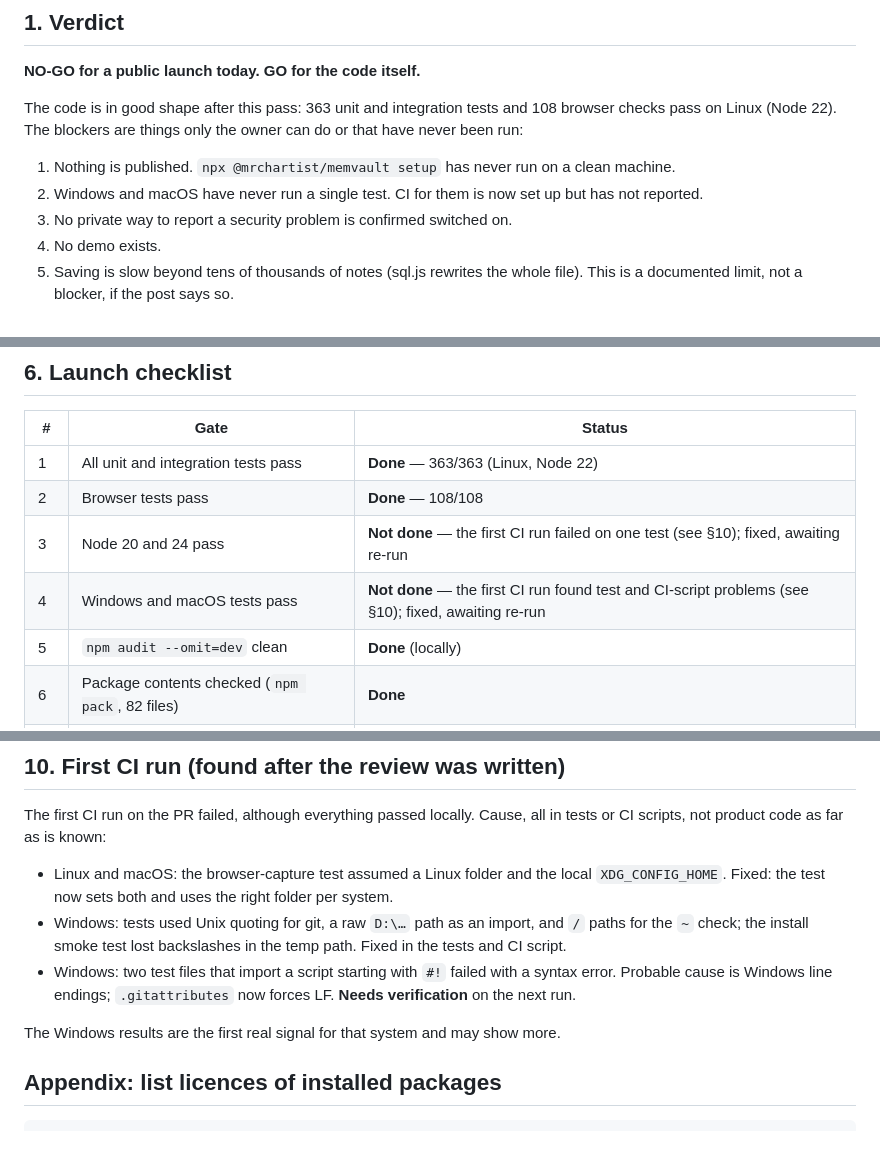
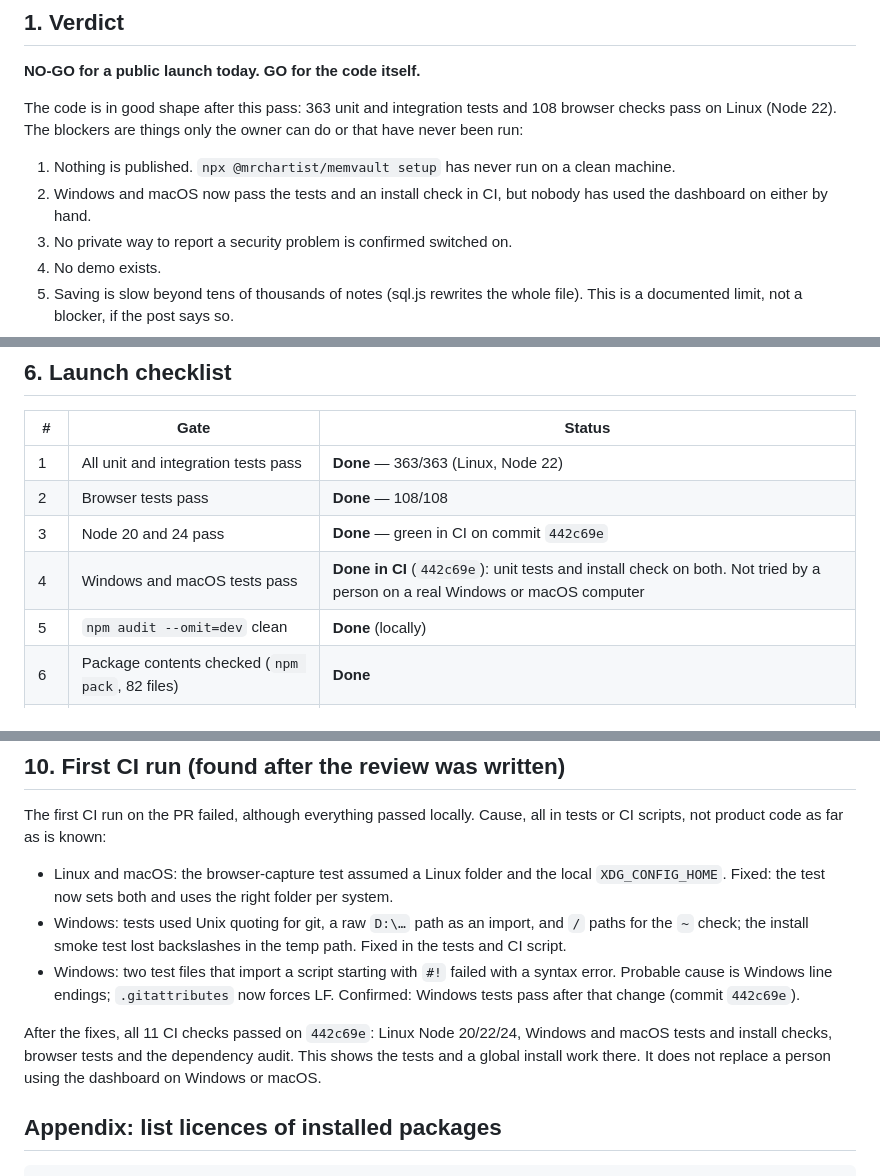
Before and after one commit to MrChartist/memvault, a Markdown page: docs/review/REVIEW.md, 3 parts joined by grey strips. Drawn GitHub-style; blank space fills up the shorter version.

Commit message:
docs: record the green CI run on Linux, Windows and macOS
Co-Authored-By: Claude Sonnet 5.5 <noreply@anthropic.com>
Claude-Session: https://claude.ai/code/session_01KGVx4tsm6CabmwFZ9X4rFP

```diff
--- a/docs/review/REVIEW.md
+++ b/docs/review/REVIEW.md
@@ -9,7 +9,7 @@ Reviewer: Claude (AI), on behalf of the owner. Branch: `mrchartist/ecstatic-clar
 The code is in good shape after this pass: 363 unit and integration tests and 108 browser checks pass on Linux (Node 22). The blockers are things only the owner can do or that have never been run:
 
 1. Nothing is published. `npx @mrchartist/memvault setup` has never run on a clean machine.
-2. Windows and macOS have never run a single test. CI for them is now set up but has not reported.
+2. Windows and macOS now pass the tests and an install check in CI, but nobody has used the dashboard on either by hand.
 3. No private way to report a security problem is confirmed switched on.
 4. No demo exists.
 5. Saving is slow beyond tens of thousands of notes (sql.js rewrites the whole file). This is a documented limit, not a blocker, if the post says so.
@@ -119,8 +119,8 @@ Checked as three people: a first-time non-technical user, a keyboard-only user,
 |---|---|---|
 | 1 | All unit and integration tests pass | **Done** — 363/363 (Linux, Node 22) |
 | 2 | Browser tests pass | **Done** — 108/108 |
-| 3 | Node 20 and 24 pass | **Not done** — the first CI run failed on one test (see §10); fixed, awaiting re-run |
-| 4 | Windows and macOS tests pass | **Not done** — the first CI run found test and CI-script problems (see §10); fixed, awaiting re-run |
+| 3 | Node 20 and 24 pass | **Done** — green in CI on commit `442c69e` |
+| 4 | Windows and macOS tests pass | **Done in CI** (`442c69e`): unit tests and install check on both. Not tried by a person on a real Windows or macOS computer |
 | 5 | `npm audit --omit=dev` clean | **Done** (locally) |
 | 6 | Package contents checked (`npm pack`, 82 files) | **Done** |
 | 7 | Secret scan of the repo and history | **Done** for pushed commits (GitHub push protection) |
@@ -167,9 +167,9 @@ The first CI run on the PR failed, although everything passed locally. Cause, al
 
 - Linux and macOS: the browser-capture test assumed a Linux folder and the local `XDG_CONFIG_HOME`. Fixed: the test now sets both and uses the right folder per system.
 - Windows: tests used Unix quoting for git, a raw `D:\…` path as an import, and `/` paths for the `~` check; the install smoke test lost backslashes in the temp path. Fixed in the tests and CI script.
-- Windows: two test files that import a script starting with `#!` failed with a syntax error. Probable cause is Windows line endings; `.gitattributes` now forces LF. **Needs verification** on the next run.
+- Windows: two test files that import a script starting with `#!` failed with a syntax error. Probable cause is Windows line endings; `.gitattributes` now forces LF. Confirmed: Windows tests pass after that change (commit `442c69e`).
 
-The Windows results are the first real signal for that system and may show more.
+After the fixes, all 11 CI checks passed on `442c69e`: Linux Node 20/22/24, Windows and macOS tests and install checks, browser tests and the dependency audit. This shows the tests and a global install work there. It does not replace a person using the dashboard on Windows or macOS.
 
 ## Appendix: list licences of installed packages
 
```
Also changed, not shown: docs/promo.md (+3 -3 lines).
